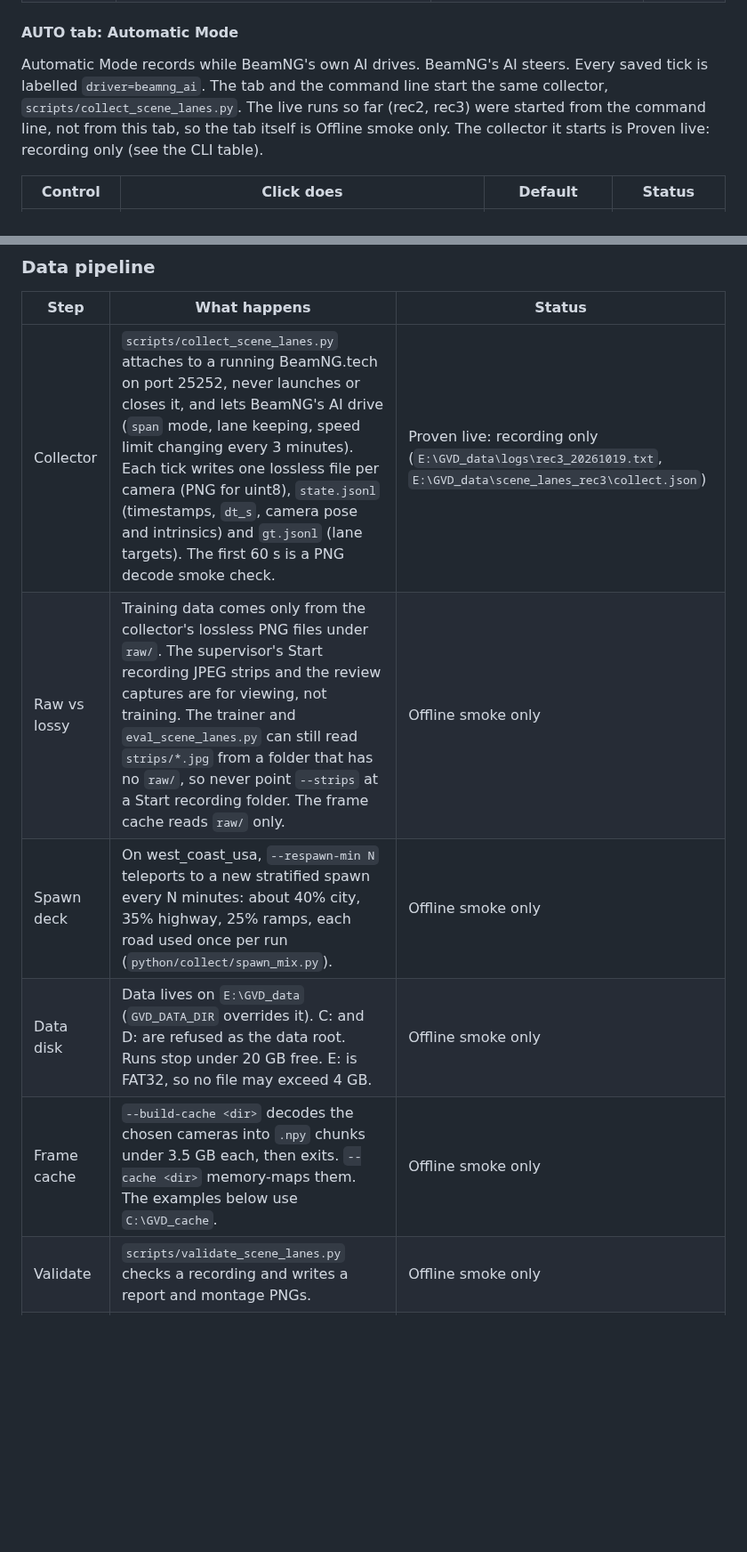
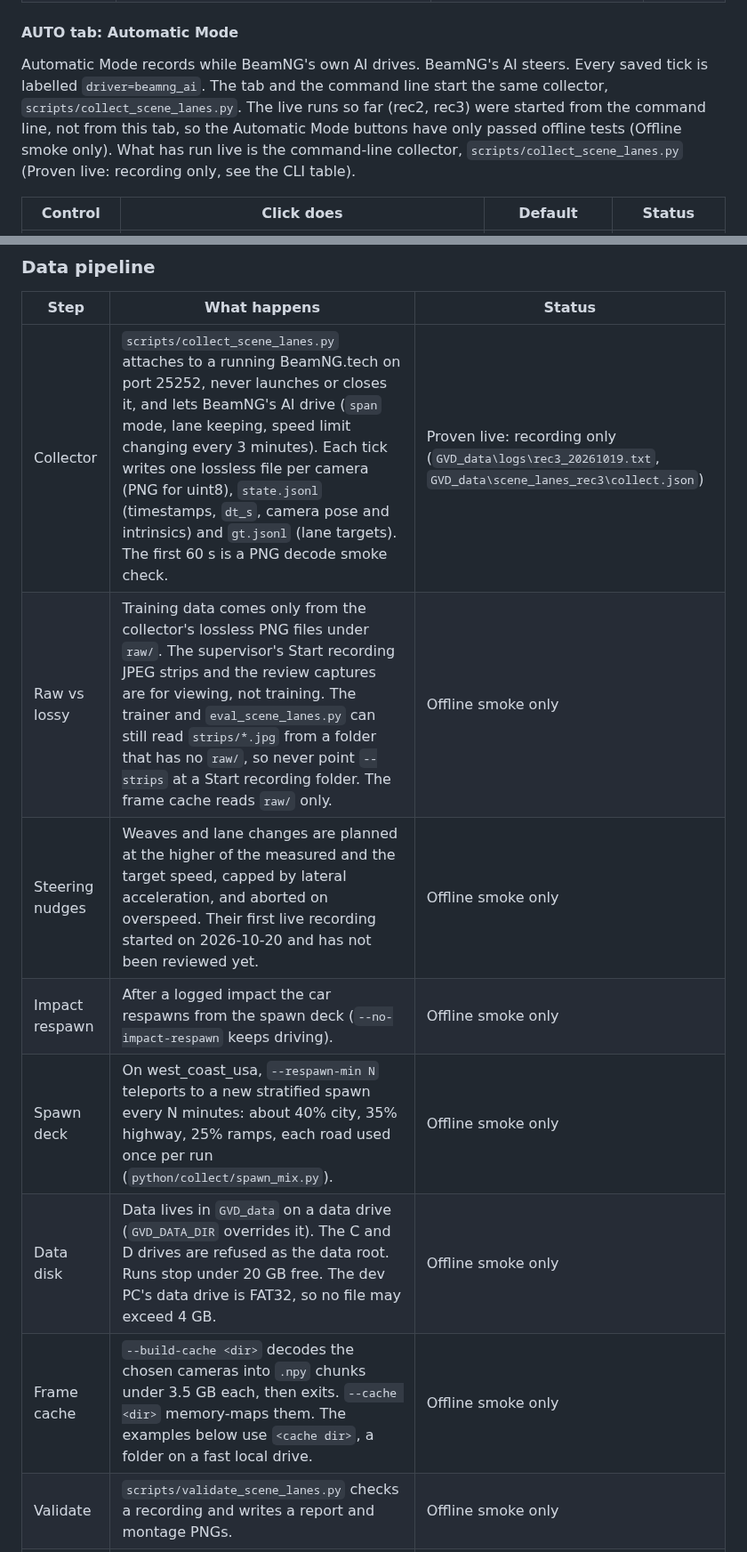
Before and after one commit to Mbeck2008-web/grok-vision-drive, a Markdown page: README.md, 2 parts joined by grey strips. Shown at 89% size. Rendered like a GitHub page; blank space fills up the shorter version.

```diff
--- a/README.md
+++ b/README.md
@@ -138,7 +144,7 @@ Key `0` hides every layer and shows the clean stage only.
 
 #### AUTO tab: Automatic Mode
 
-Automatic Mode records while BeamNG's own AI drives. BeamNG's AI steers. Every saved tick is labelled `driver=beamng_ai`. The tab and the command line start the same collector, `scripts/collect_scene_lanes.py`. The live runs so far (rec2, rec3) were started from the command line, not from this tab, so the tab itself is Offline smoke only. The collector it starts is Proven live: recording only (see the CLI table).
+Automatic Mode records while BeamNG's own AI drives. BeamNG's AI steers. Every saved tick is labelled `driver=beamng_ai`. The tab and the command line start the same collector, `scripts/collect_scene_lanes.py`. The live runs so far (rec2, rec3) were started from the command line, not from this tab, so the Automatic Mode buttons have only passed offline tests (Offline smoke only). What has run live is the command-line collector, `scripts/collect_scene_lanes.py` (Proven live: recording only, see the CLI table).
 
 | Control | Click does | Default | Status |
 | --- | --- | --- | --- |
@@ -344,11 +350,13 @@ Labels come from the painted line decals the camera actually sees: every `DecalR
 
 | Step | What happens | Status |
 | --- | --- | --- |
-| Collector | `scripts/collect_scene_lanes.py` attaches to a running BeamNG.tech on port 25252, never launches or closes it, and lets BeamNG's AI drive (`span` mode, lane keeping, speed limit changing every 3 minutes). Each tick writes one lossless file per camera (PNG for uint8), `state.jsonl` (timestamps, `dt_s`, camera pose and intrinsics) and `gt.jsonl` (lane targets). The first 60 s is a PNG decode smoke check. | Proven live: recording only (`E:\GVD_data\logs\rec3_20261019.txt`, `E:\GVD_data\scene_lanes_rec3\collect.json`) |
+| Collector | `scripts/collect_scene_lanes.py` attaches to a running BeamNG.tech on port 25252, never launches or closes it, and lets BeamNG's AI drive (`span` mode, lane keeping, speed limit changing every 3 minutes). Each tick writes one lossless file per camera (PNG for uint8), `state.jsonl` (timestamps, `dt_s`, camera pose and intrinsics) and `gt.jsonl` (lane targets). The first 60 s is a PNG decode smoke check. | Proven live: recording only (`GVD_data\logs\rec3_20261019.txt`, `GVD_data\scene_lanes_rec3\collect.json`) |
 | Raw vs lossy | Training data comes only from the collector's lossless PNG files under `raw/`. The supervisor's Start recording JPEG strips and the review captures are for viewing, not training. The trainer and `eval_scene_lanes.py` can still read `strips/*.jpg` from a folder that has no `raw/`, so never point `--strips` at a Start recording folder. The frame cache reads `raw/` only. | Offline smoke only |
+| Steering nudges | Weaves and lane changes are planned at the higher of the measured and the target speed, capped by lateral acceleration, and aborted on overspeed. Their first live recording started on 2026-10-20 and has not been reviewed yet. | Offline smoke only |
+| Impact respawn | After a logged impact the car respawns from the spawn deck (`--no-impact-respawn` keeps driving). | Offline smoke only |
 | Spawn deck | On west_coast_usa, `--respawn-min N` teleports to a new stratified spawn every N minutes: about 40% city, 35% highway, 25% ramps, each road used once per run (`python/collect/spawn_mix.py`). | Offline smoke only |
-| Data disk | Data lives on `E:\GVD_data` (`GVD_DATA_DIR` overrides it). C: and D: are refused as the data root. Runs stop under 20 GB free. E: is FAT32, so no file may exceed 4 GB. | Offline smoke only |
-| Frame cache | `--build-cache <dir>` decodes the chosen cameras into `.npy` chunks under 3.5 GB each, then exits. `--cache <dir>` memory-maps them. The examples below use `C:\GVD_cache`. | Offline smoke only |
+| Data disk | Data lives in `GVD_data` on a data drive (`GVD_DATA_DIR` overrides it). The C and D drives are refused as the data root. Runs stop under 20 GB free. The dev PC's data drive is FAT32, so no file may exceed 4 GB. | Offline smoke only |
+| Frame cache | `--build-cache <dir>` decodes the chosen cameras into `.npy` chunks under 3.5 GB each, then exits. `--cache <dir>` memory-maps them. The examples below use `<cache dir>`, a folder on a fast local drive. | Offline smoke only |
 | Validate | `scripts/validate_scene_lanes.py` checks a recording and writes a report and montage PNGs. | Offline smoke only |
 | Time holdout | By default the last 20% of each long segment is held out, with a 4 s gap on both sides. `--holdout-blocks K` (or `GVD_HOLDOUT_BLOCKS`) spreads that over K equal time blocks. Default 1. | Offline smoke only |
 | Spatial holdout | `--holdout-cells` scores a seeded set of 250 m map cells holding about 20% of rows, and drops training rows within 50 m of them. `--holdout-cells-file` (default `<status dir>/holdout_cells.json`) saves and reuses the list. `--holdout-seed` (default 0). | Offline smoke only |
```
Also changed, not shown: other parts of README.md (+19 -12 lines), docs/media/gvd_viz_intersection_stage.png (added).
